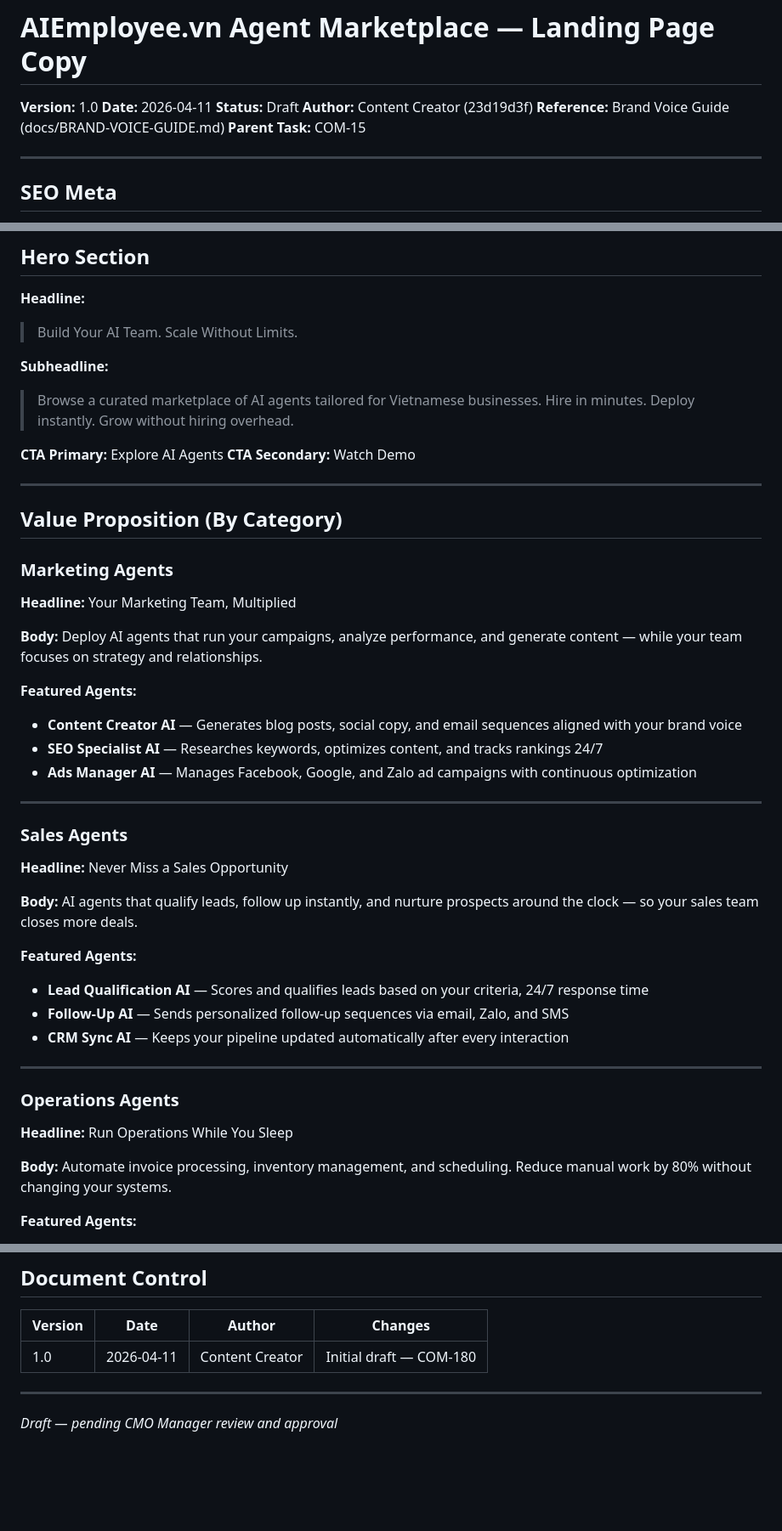
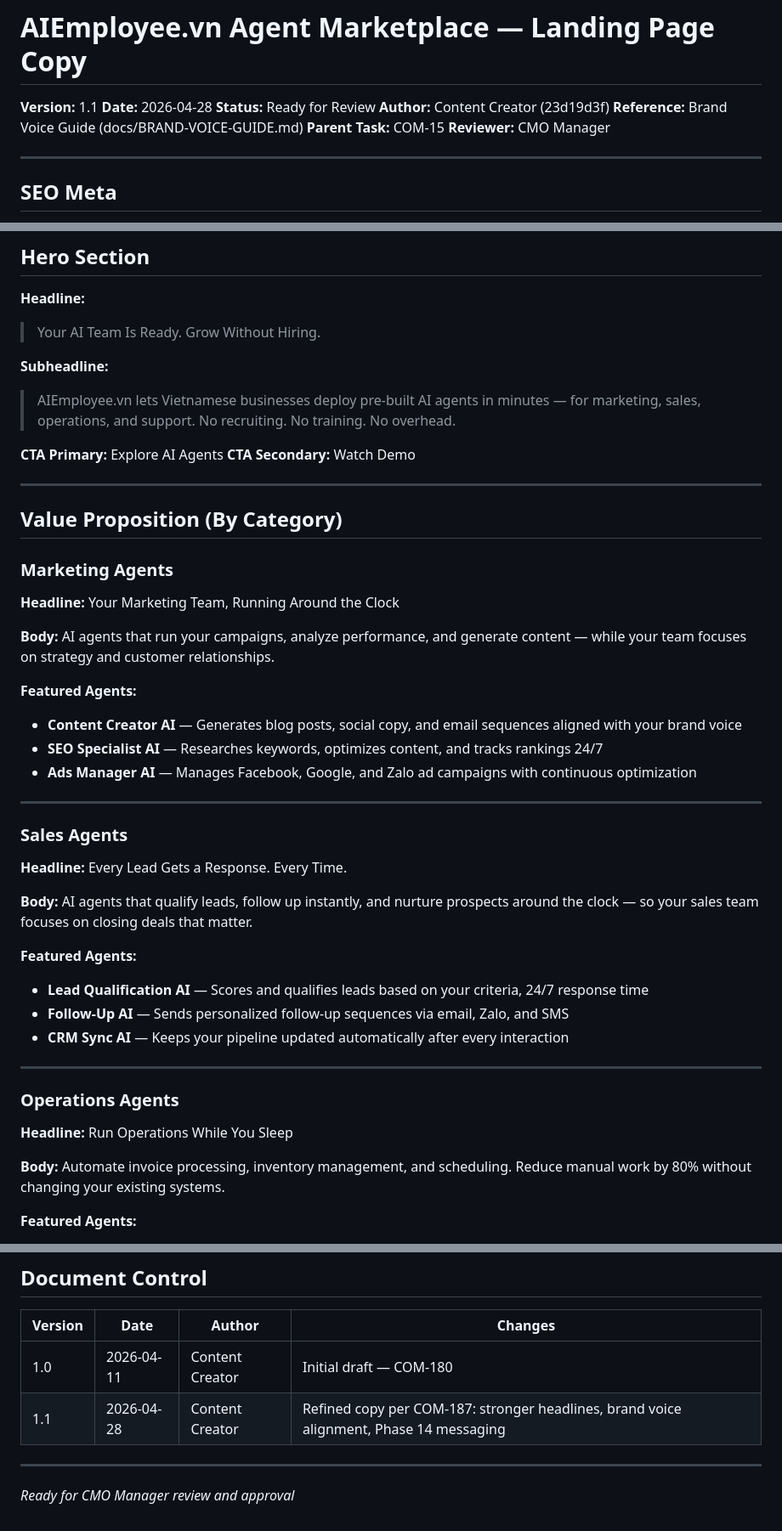
Before and after one commit to TungIT98/AIEmployee.vn, a Markdown page: content/agent-marketplace-landing.md, 3 parts joined by grey strips. Shown at 85% size. GitHub-like rendering; blank space fills up the shorter version.

Commit message:
Auto-sync: 2026-04-28 13:35
Updated by Company OS agent

```diff
--- a/content/agent-marketplace-landing.md
+++ b/content/agent-marketplace-landing.md
@@ -1,11 +1,12 @@
 # AIEmployee.vn Agent Marketplace — Landing Page Copy
 
-**Version:** 1.0
-**Date:** 2026-04-11
-**Status:** Draft
+**Version:** 1.1
+**Date:** 2026-04-28
+**Status:** Ready for Review
 **Author:** Content Creator (23d19d3f)
 **Reference:** Brand Voice Guide (docs/BRAND-VOICE-GUIDE.md)
 **Parent Task:** COM-15
+**Reviewer:** CMO Manager
 
 ---
 
@@ -20,10 +21,10 @@
 ## Hero Section
 
 **Headline:**
-> Build Your AI Team. Scale Without Limits.
+> Your AI Team Is Ready. Grow Without Hiring.
 
 **Subheadline:**
-> Browse a curated marketplace of AI agents tailored for Vietnamese businesses. Hire in minutes. Deploy instantly. Grow without hiring overhead.
+> AIEmployee.vn lets Vietnamese businesses deploy pre-built AI agents in minutes — for marketing, sales, operations, and support. No recruiting. No training. No overhead.
 
 **CTA Primary:** Explore AI Agents
 **CTA Secondary:** Watch Demo
@@ -34,10 +35,10 @@
 
 ### Marketing Agents
 
-**Headline:** Your Marketing Team, Multiplied
+**Headline:** Your Marketing Team, Running Around the Clock
 
 **Body:**
-Deploy AI agents that run your campaigns, analyze performance, and generate content — while your team focuses on strategy and relationships.
+AI agents that run your campaigns, analyze performance, and generate content — while your team focuses on strategy and customer relationships.
 
 **Featured Agents:**
 - **Content Creator AI** — Generates blog posts, social copy, and email sequences aligned with your brand voice
@@ -48,10 +49,10 @@ Deploy AI agents that run your campaigns, analyze performance, and generate cont
 
 ### Sales Agents
 
-**Headline:** Never Miss a Sales Opportunity
+**Headline:** Every Lead Gets a Response. Every Time.
 
 **Body:**
-AI agents that qualify leads, follow up instantly, and nurture prospects around the clock — so your sales team closes more deals.
+AI agents that qualify leads, follow up instantly, and nurture prospects around the clock — so your sales team focuses on closing deals that matter.
 
 **Featured Agents:**
 - **Lead Qualification AI** — Scores and qualifies leads based on your criteria, 24/7 response time
@@ -65,7 +66,7 @@ AI agents that qualify leads, follow up instantly, and nurture prospects around
 **Headline:** Run Operations While You Sleep
 
 **Body:**
-Automate invoice processing, inventory management, and scheduling. Reduce manual work by 80% without changing your systems.
+Automate invoice processing, inventory management, and scheduling. Reduce manual work by 80% without changing your existing systems.
 
 **Featured Agents:**
 - **Invoice Processing AI** — Reads, extracts, and enters invoice data automatically
@@ -276,7 +277,8 @@ A: Agents flag uncertainty and escalate to your team when confidence is low. All
 | Version | Date | Author | Changes |
 |---------|------|--------|---------|
 | 1.0 | 2026-04-11 | Content Creator | Initial draft — COM-180 |
+| 1.1 | 2026-04-28 | Content Creator | Refined copy per COM-187: stronger headlines, brand voice alignment, Phase 14 messaging |
 
 ---
 
-*Draft — pending CMO Manager review and approval*
+*Ready for CMO Manager review and approval*
```
Also changed, not shown: other parts of content/agent-marketplace-landing.md (+1 -1 lines).
